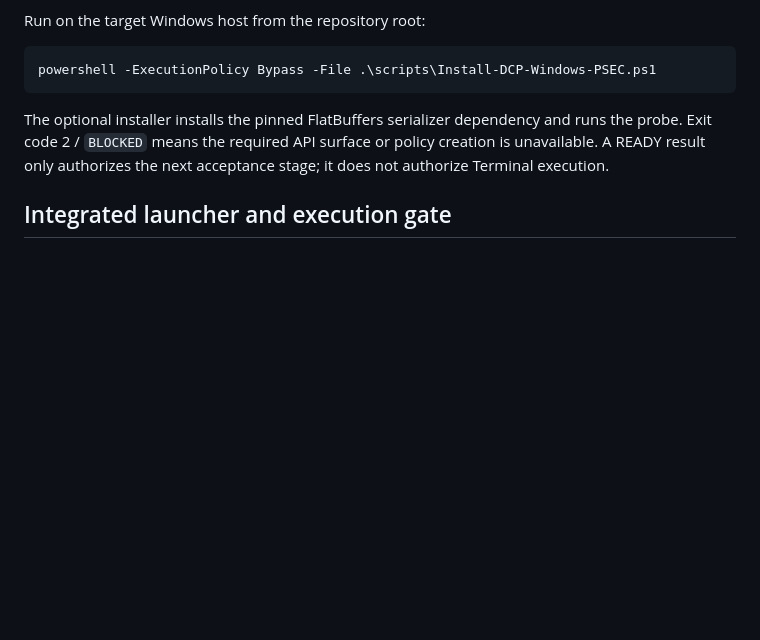
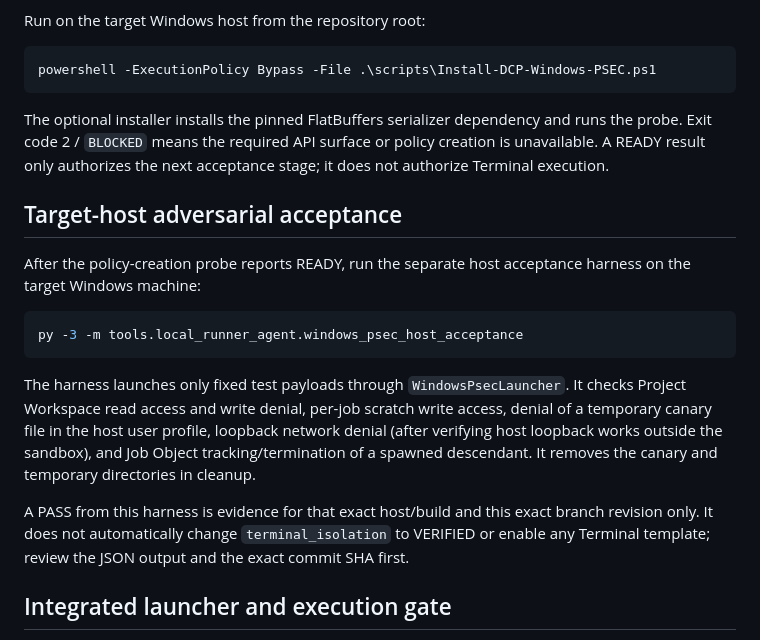
Before and after one commit to phakphum12345/development_control_platform, a Markdown page: docs/DCP-WINDOWS-PSEC-ISOLATION.md, the part around the change. GitHub-like rendering; blank space fills up the shorter version.

Commit message:
docs(terminal): add Windows PSEC host acceptance steps

````diff
--- a/docs/DCP-WINDOWS-PSEC-ISOLATION.md
+++ b/docs/DCP-WINDOWS-PSEC-ISOLATION.md
@@ -43,6 +43,18 @@ powershell -ExecutionPolicy Bypass -File .\scripts\Install-DCP-Windows-PSEC.ps1
 
 The optional installer installs the pinned FlatBuffers serializer dependency and runs the probe. Exit code 2 / `BLOCKED` means the required API surface or policy creation is unavailable. A READY result only authorizes the next acceptance stage; it does not authorize Terminal execution.
 
+## Target-host adversarial acceptance
+
+After the policy-creation probe reports READY, run the separate host acceptance harness on the target Windows machine:
+
+```powershell
+py -3 -m tools.local_runner_agent.windows_psec_host_acceptance
+```
+
+The harness launches only fixed test payloads through `WindowsPsecLauncher`. It checks Project Workspace read access and write denial, per-job scratch write access, denial of a temporary canary file in the host user profile, loopback network denial (after verifying host loopback works outside the sandbox), and Job Object tracking/termination of a spawned descendant. It removes the canary and temporary directories in cleanup.
+
+A PASS from this harness is evidence for that exact host/build and this exact branch revision only. It does not automatically change `terminal_isolation` to VERIFIED or enable any Terminal template; review the JSON output and the exact commit SHA first.
+
 ## Integrated launcher and execution gate
 
 - `tools/local_runner_agent/windows_psec_spec.py` builds the versioned PSEC v1.1 FlatBuffer with explicit filesystem and network policy.
````
